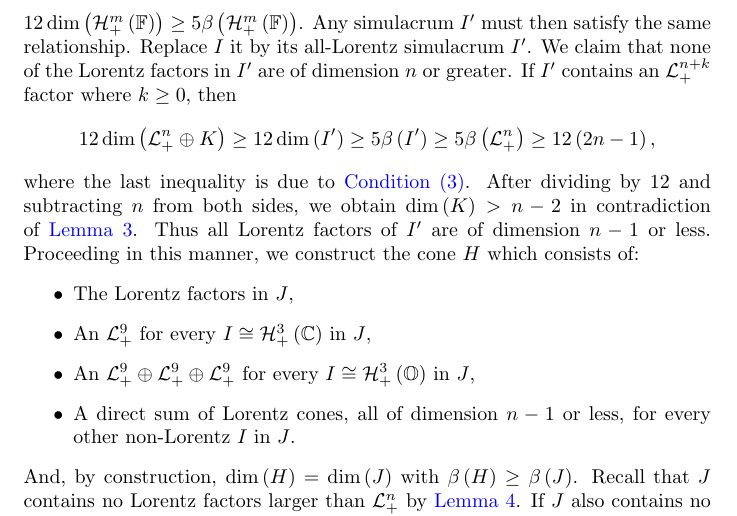
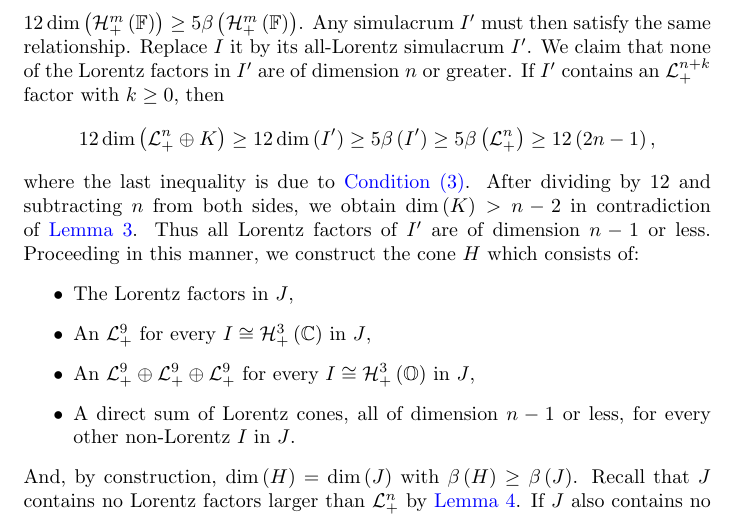
Before and after one commit to orlitzky/the_uniqueness_of_lyapunov_rank_among_symmetric_cones, a LaTeX paper (the_uniqueness_of_lyapunov_rank_among_symmetric_cones.tex): part of page 11 of 19, cut so that both start at the same text. Compiled offline with pdfLaTeX.

Commit message:
Change a "where" to a "with"

```diff
--- a/the_uniqueness_of_lyapunov_rank_among_symmetric_cones.tex
+++ b/the_uniqueness_of_lyapunov_rank_among_symmetric_cones.tex
@@ -889,7 +889,7 @@
         must then satisfy the same relationship. Replace $I$ it by its
         all-Lorentz simulacrum $I'$. We claim that none of the Lorentz
         factors in $I'$ are of dimension $n$ or greater. If $I'$
-        contains an $\Lnplus[n+k]$ factor where $k \ge 0$, then
+        contains an $\Lnplus[n+k]$ factor with $k \ge 0$, then
         %
         \begin{equation*}
           12\dim\of{\directsum{\Lnplus}{K}}
```
